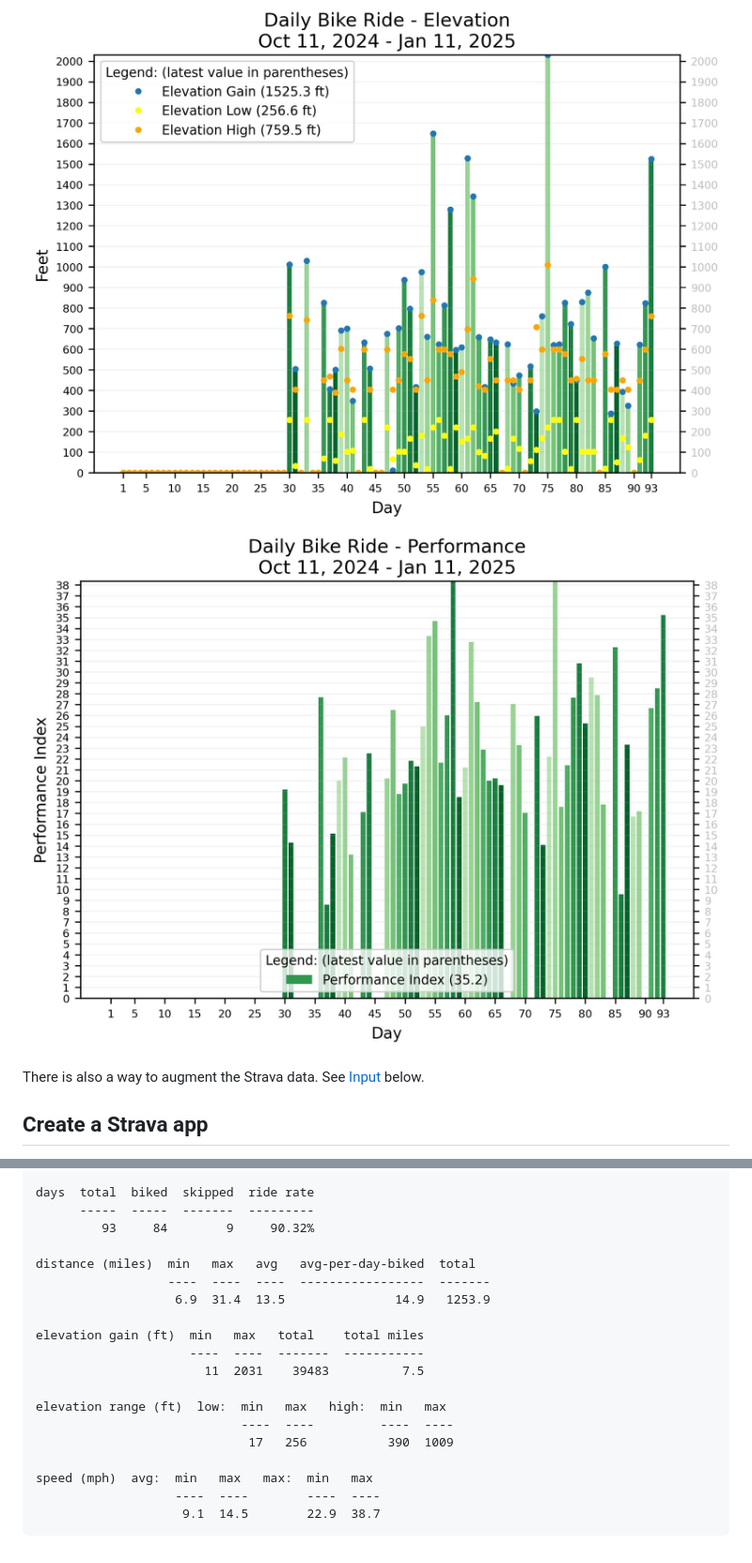
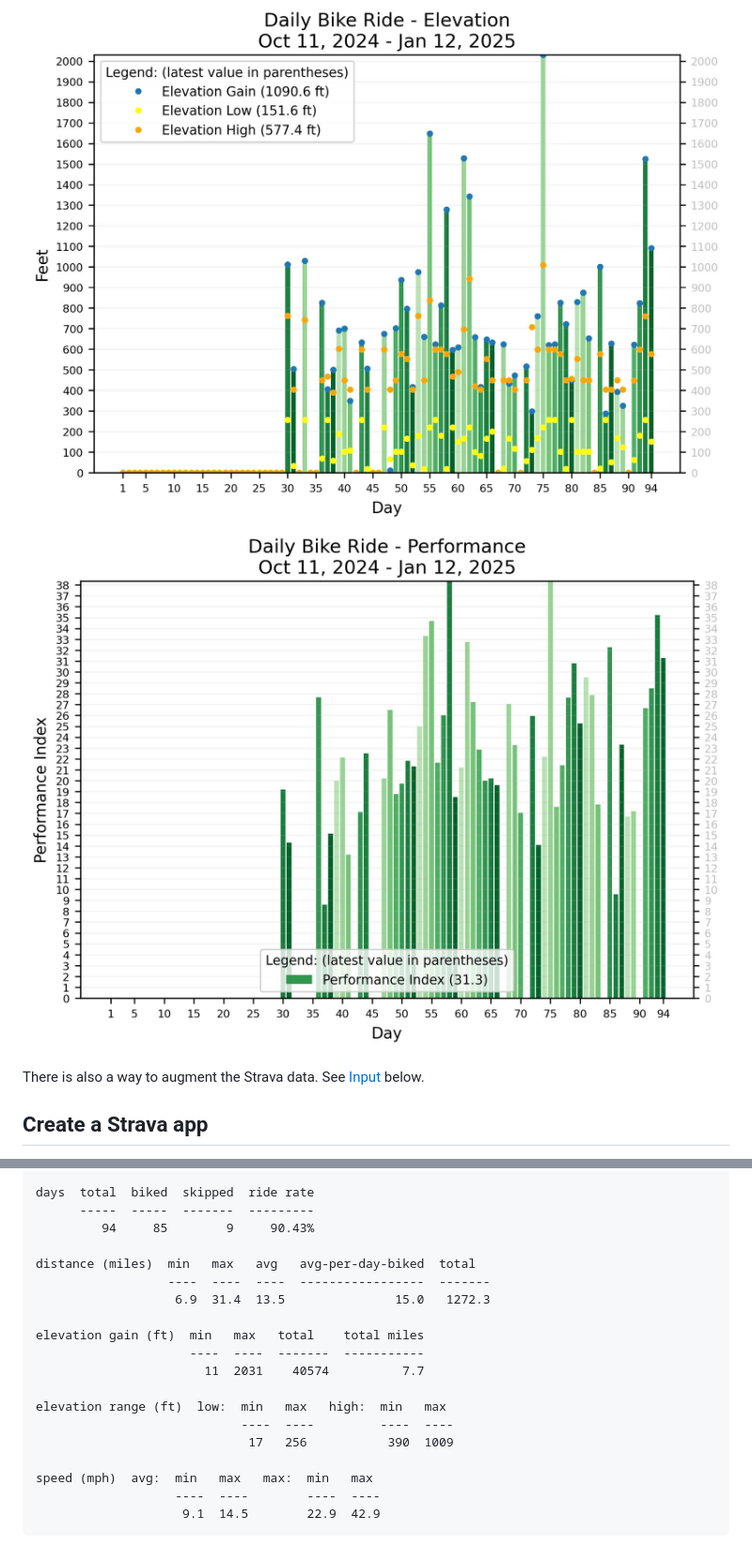
Before and after one commit to psamuels00/biking, a Markdown page: README.md, 2 parts joined by grey strips. Shown: that part at 94% size. Drawn GitHub-style; pictures changed too: output/Elevation.jpg, output/Performance.jpg, output/Speed.jpg.

Commit message:
add data

```diff
--- a/README.md
+++ b/README.md
@@ -68,15 +68,15 @@ Output looks like this:
 
     days  total  biked  skipped  ride rate
           -----  -----  -------  ---------
-             93     84        9     90.32%
+             94     85        9     90.43%
 
     distance (miles)  min   max   avg   avg-per-day-biked  total
                       ----  ----  ----  -----------------  -------
-                       6.9  31.4  13.5               14.9   1253.9
+                       6.9  31.4  13.5               15.0   1272.3
 
     elevation gain (ft)  min   max   total    total miles
                          ----  ----  -------  -----------
-                           11  2031    39483          7.5
+                           11  2031    40574          7.7
 
     elevation range (ft)  low:  min   max   high:  min   max
                                 ----  ----         ----  ----
@@ -84,4 +84,4 @@ Output looks like this:
 
     speed (mph)  avg:  min   max   max:  min   max
                        ----  ----        ----  ----
-                        9.1  14.5        22.9  38.7
+                        9.1  14.5        22.9  42.9
```
Also changed, not shown: other parts of README.md (+1 -1 lines), output/Distance.jpg, output/RideRate.jpg.
